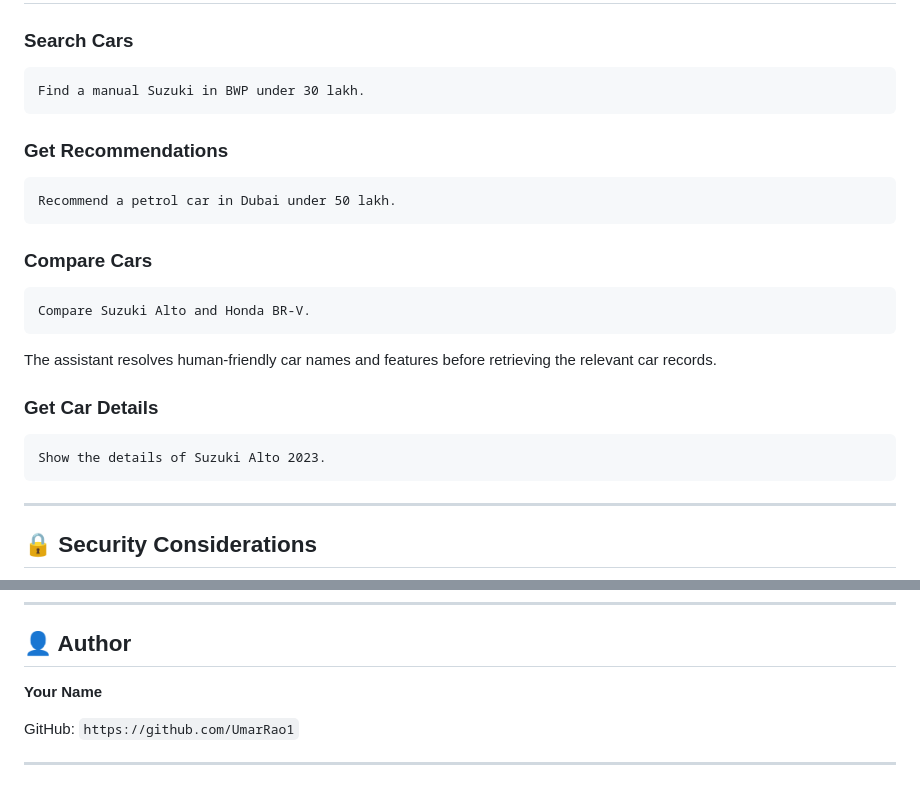
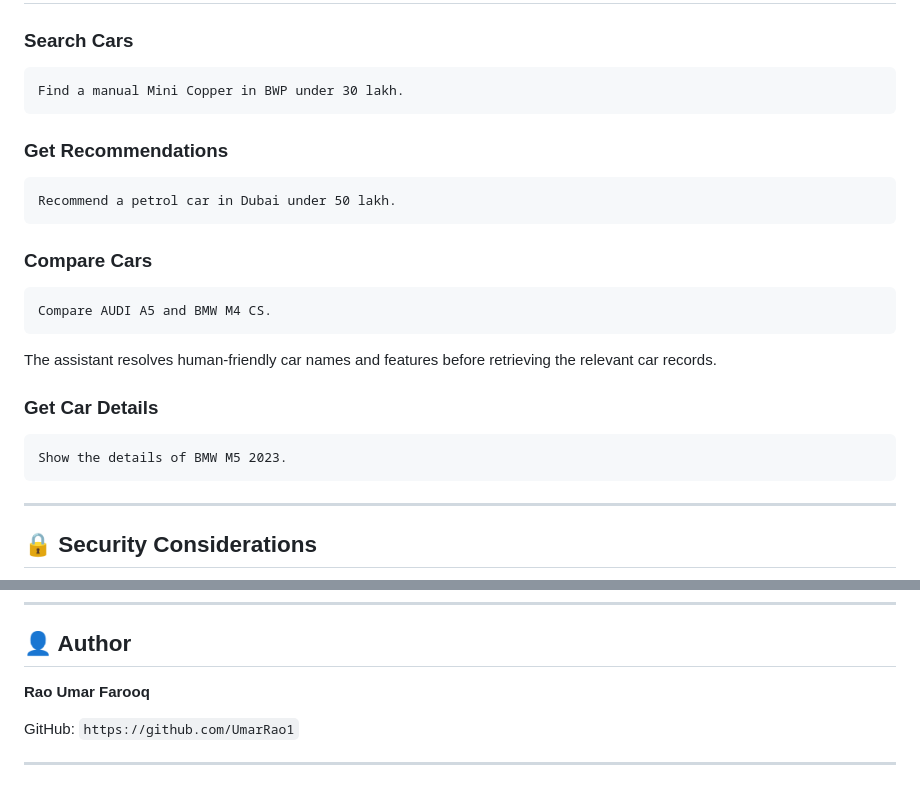
Before and after one commit to UmarRao1/ai-car-marketplace, a Markdown page: README.md, 2 parts joined by grey strips. Rendered like a GitHub page.

````diff
--- a/README.md
+++ b/README.md
@@ -414,7 +414,7 @@ Use `.env.example` to show required variables without exposing sensitive informa
 ### Search Cars
 
 ```text
-Find a manual Suzuki in BWP under 30 lakh.
+Find a manual Mini Copper in BWP under 30 lakh.
 ```
 
 ### Get Recommendations
@@ -426,7 +426,7 @@ Recommend a petrol car in Dubai under 50 lakh.
 ### Compare Cars
 
 ```text
-Compare Suzuki Alto and Honda BR-V.
+Compare AUDI A5 and BMW M4 CS.
 ```
 
 The assistant resolves human-friendly car names and features before retrieving the relevant car records.
@@ -434,7 +434,7 @@ The assistant resolves human-friendly car names and features before retrieving t
 ### Get Car Details
 
 ```text
-Show the details of Suzuki Alto 2023.
+Show the details of BMW M5 2023.
 ```
 
 ---
@@ -523,7 +523,7 @@ See the [LICENSE](LICENSE) file for the complete license text.
 
 ## 👤 Author
 
-**Your Name**
+**Rao Umar Farooq**
 
 GitHub: `https://github.com/UmarRao1`
 
````
